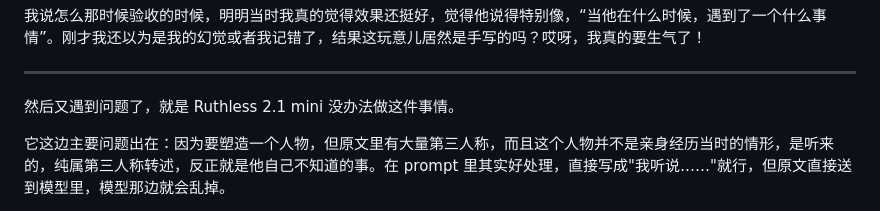
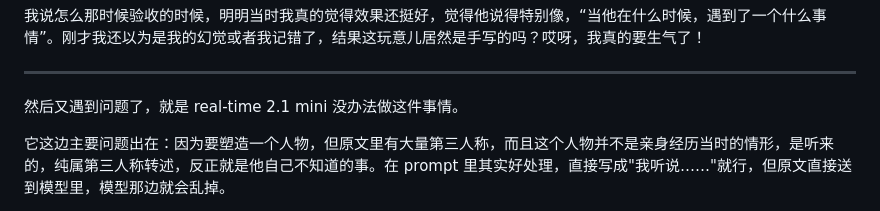
Before and after one commit to YeChen-coder/JesusSaysHi, a Markdown page: README.md, the part around the change. GitHub-like rendering.

Commit message:
Fix typo in README.md regarding version name

```diff
--- a/README.md
+++ b/README.md
@@ -758,7 +758,7 @@ BM25（第一轮，选 30 个候选时用）它问的是："这一块里有你
 
 ---
 
-然后又遇到问题了，就是 Ruthless 2.1 mini 没办法做这件事情。
+然后又遇到问题了，就是 real-time 2.1 mini 没办法做这件事情。
 
 它这边主要问题出在：因为要塑造一个人物，但原文里有大量第三人称，而且这个人物并不是亲身经历当时的情形，是听来的，纯属第三人称转述，反正就是他自己不知道的事。在 prompt 里其实好处理，直接写成"我听说……"就行，但原文直接送到模型里，模型那边就会乱掉。
 
```
